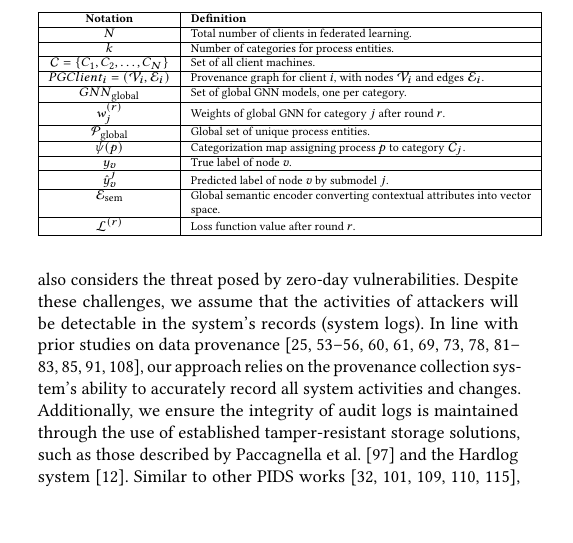
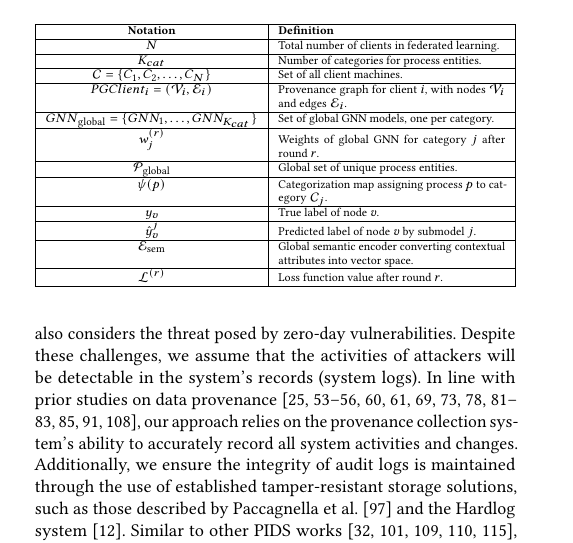
Before and after one commit to DART-Laboratory/gestalt, a LaTeX paper (paper/main.tex, which reads paper/design.tex): part of one column of page 4 of 18, cut so that both start at the same text, the shorter picture padded with empty space. Compiled offline with pdfLaTeX.

Commit message:
updated figure

```diff
--- a/paper/design.tex
+++ b/paper/design.tex
@@ -15,15 +15,15 @@
     \scriptsize
     \caption{Key Notations}
     \label{tab:keynotations}
-    \begin{tabular}{|c|p{6cm}|}
+    \begin{tabular}{|c|p{4cm}|}
     \hline
     \textbf{Notation} & \textbf{Definition} \\ \hline
     \( N \) & Total number of clients in federated learning. \\ \hline
-    \( k \) & Number of categories for process entities. \\ \hline
+    \( K_{cat} \) & Number of categories for process entities. \\ \hline
     \( \mathcal{C} = \{C_1, C_2, \ldots, C_N\} \) & Set of all client machines. \\ \hline
 
     \( PGClient_{i} = (\mathcal{V}_i, \mathcal{E}_i) \) & Provenance graph for client \( i \), with nodes \( \mathcal{V}_i \) and edges \( \mathcal{E}_i \). \\ \hline
-    \( {GNN}_{\text{global}} \) & Set of global GNN models, one per category. \\ \hline
+    \( {GNN}_{\text{global}} = \{GNN_1, \ldots, GNN_{K_{cat}}\} \) & Set of global GNN models, one per category. \\ \hline
     \( w_j^{(r)} \) & Weights of global GNN for category \( j \) after round \( r \). \\ \hline
     \( \mathcal{P}_{\text{global}} \) & Global set of unique process entities. \\ \hline
     \( \psi(p) \) & Categorization map assigning process \( p \) to category \( \mathcal{C}_j \). \\ \hline
```
